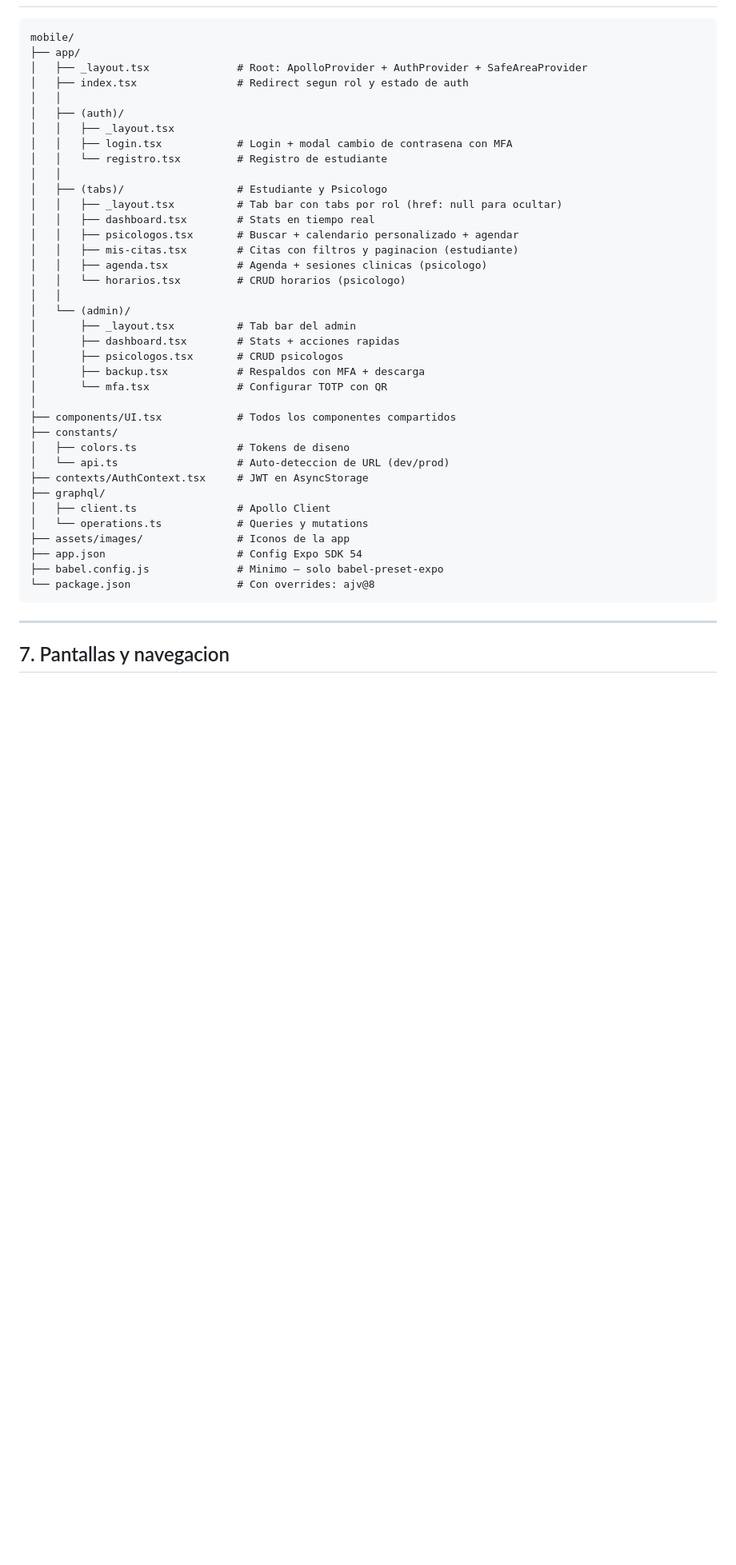
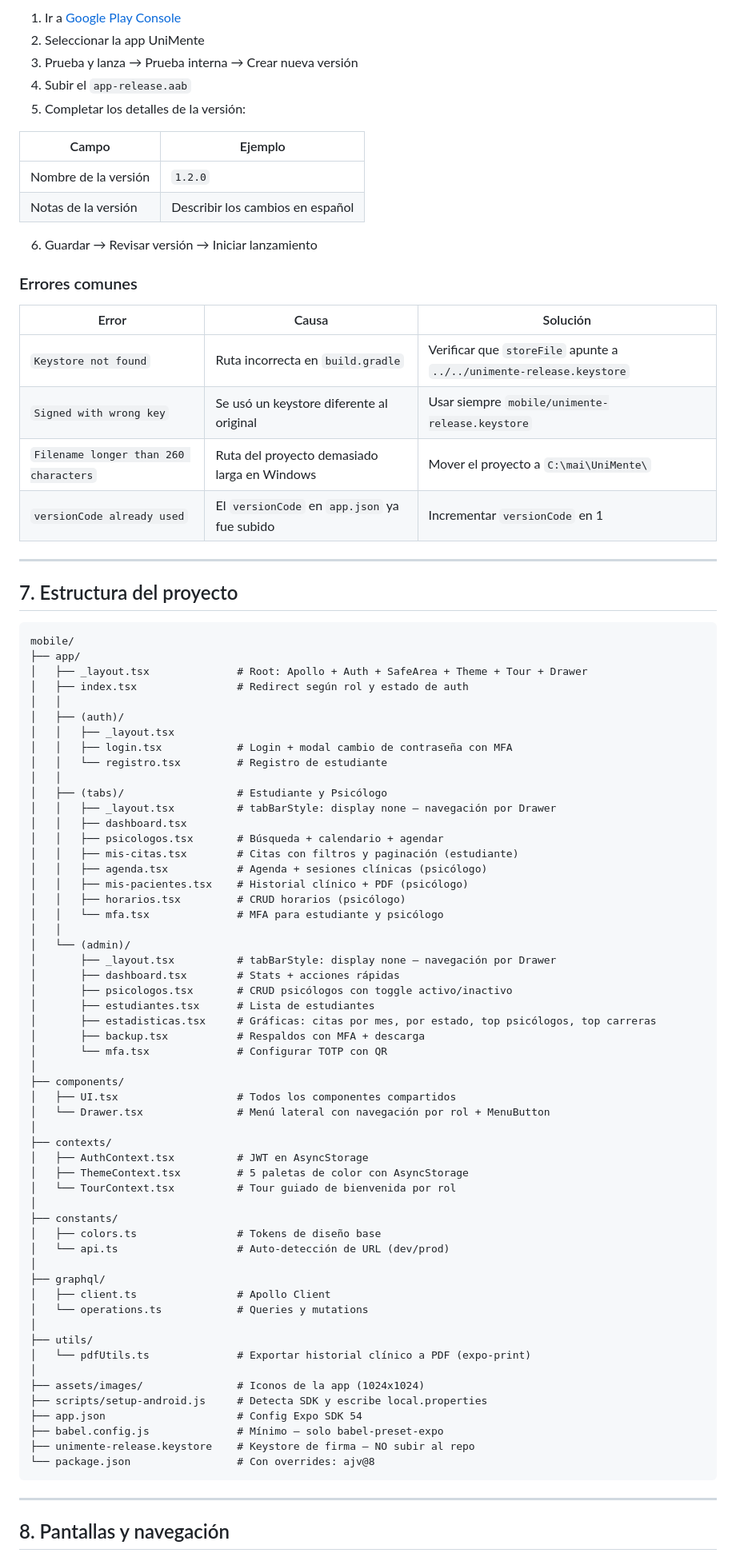
Before and after one commit to MonkyFlip/uni-mente, a Markdown page: mobile/MOBILE.md, the part around one of its changes. Shown at 80% size. Drawn GitHub-style; blank space fills up the shorter version.

Commit message:
doc nueva del app movil

````diff
--- a/mobile/MOBILE.md
+++ b/mobile/MOBILE.md
@@ -262,45 +262,88 @@ La app aparece en pantalla de inicio con el nombre **UniMente**.
+1. Ir a [Google Play Console](https://play.google.com/console)
+2. Seleccionar la app UniMente
+3. Prueba y lanza → Prueba interna → Crear nueva versión
+4. Subir el `app-release.aab`
+5. Completar los detalles de la versión:
+
+| Campo | Ejemplo |
+|---|---|
+| Nombre de la versión | `1.2.0` |
+| Notas de la versión | Describir los cambios en español |
+
+6. Guardar → Revisar versión → Iniciar lanzamiento
+
+### Errores comunes
+
+| Error | Causa | Solución |
+|---|---|---|
+| `Keystore not found` | Ruta incorrecta en `build.gradle` | Verificar que `storeFile` apunte a `../../unimente-release.keystore` |
+| `Signed with wrong key` | Se usó un keystore diferente al original | Usar siempre `mobile/unimente-release.keystore` |
+| `Filename longer than 260 characters` | Ruta del proyecto demasiado larga en Windows | Mover el proyecto a `C:\mai\UniMente\` |
+| `versionCode already used` | El `versionCode` en `app.json` ya fue subido | Incrementar `versionCode` en 1 |
+
+---
+
+## 7. Estructura del proyecto
 
 ```
 mobile/
 ├── app/
-│   ├── _layout.tsx              # Root: ApolloProvider + AuthProvider + SafeAreaProvider
-│   ├── index.tsx                # Redirect segun rol y estado de auth
+│   ├── _layout.tsx              # Root: Apollo + Auth + SafeArea + Theme + Tour + Drawer
+│   ├── index.tsx                # Redirect según rol y estado de auth
 │   │
 │   ├── (auth)/
 │   │   ├── _layout.tsx
-│   │   ├── login.tsx            # Login + modal cambio de contrasena con MFA
+│   │   ├── login.tsx            # Login + modal cambio de contraseña con MFA
 │   │   └── registro.tsx         # Registro de estudiante
 │   │
-│   ├── (tabs)/                  # Estudiante y Psicologo
-│   │   ├── _layout.tsx          # Tab bar con tabs por rol (href: null para ocultar)
-│   │   ├── dashboard.tsx        # Stats en tiempo real
-│   │   ├── psicologos.tsx       # Buscar + calendario personalizado + agendar
-│   │   ├── mis-citas.tsx        # Citas con filtros y paginacion (estudiante)
-│   │   ├── agenda.tsx           # Agenda + sesiones clinicas (psicologo)
-│   │   └── horarios.tsx         # CRUD horarios (psicologo)
+│   ├── (tabs)/                  # Estudiante y Psicólogo
+│   │   ├── _layout.tsx          # tabBarStyle: display none — navegación por Drawer
+│   │   ├── dashboard.tsx
+│   │   ├── psicologos.tsx       # Búsqueda + calendario + agendar
+│   │   ├── mis-citas.tsx        # Citas con filtros y paginación (estudiante)
+│   │   ├── agenda.tsx           # Agenda + sesiones clínicas (psicólogo)
+│   │   ├── mis-pacientes.tsx    # Historial clínico + PDF (psicólogo)
+│   │   ├── horarios.tsx         # CRUD horarios (psicólogo)
+│   │   └── mfa.tsx              # MFA para estudiante y psicólogo
 │   │
 │   └── (admin)/
-│       ├── _layout.tsx          # Tab bar del admin
-│       ├── dashboard.tsx        # Stats + acciones rapidas
-│       ├── psicologos.tsx       # CRUD psicologos
+│       ├── _layout.tsx          # tabBarStyle: display none — navegación por Drawer
+│       ├── dashboard.tsx        # Stats + acciones rápidas
+│       ├── psicologos.tsx       # CRUD psicólogos con toggle activo/inactivo
+│       ├── estudiantes.tsx      # Lista de estudiantes
+│       ├── estadisticas.tsx     # Gráficas: citas por mes, por estado, top psicólogos, top carreras
 │       ├── backup.tsx           # Respaldos con MFA + descarga
 │       └── mfa.tsx              # Configurar TOTP con QR
 │
-├── components/UI.tsx            # Todos los componentes compartidos
+├── components/
+│   ├── UI.tsx                   # Todos los componentes compartidos
+│   └── Drawer.tsx               # Menú lateral con navegación por rol + MenuButton
+│
+├── contexts/
+│   ├── AuthContext.tsx          # JWT en AsyncStorage
+│   ├── ThemeContext.tsx         # 5 paletas de color con AsyncStorage
+│   └── TourContext.tsx          # Tour guiado de bienvenida por rol
+│
 ├── constants/
-│   ├── colors.ts                # Tokens de diseno
-│   └── api.ts                   # Auto-deteccion de URL (dev/prod)
-├── contexts/AuthContext.tsx     # JWT en AsyncStorage
+│   ├── colors.ts                # Tokens de diseño base
+│   └── api.ts                   # Auto-detección de URL (dev/prod)
+│
 ├── graphql/
 │   ├── client.ts                # Apollo Client
 │   └── operations.ts            # Queries y mutations
-├── assets/images/               # Iconos de la app
+│
+├── utils/
+│   └── pdfUtils.ts              # Exportar historial clínico a PDF (expo-print)
+│
+├── assets/images/               # Iconos de la app (1024x1024)
+├── scripts/setup-android.js     # Detecta SDK y escribe local.properties
 ├── app.json                     # Config Expo SDK 54
-├── babel.config.js              # Minimo — solo babel-preset-expo
+├── babel.config.js              # Mínimo — solo babel-preset-expo
+├── unimente-release.keystore    # Keystore de firma — NO subir al repo
 └── package.json                 # Con overrides: ajv@8
 ```
 
 ---
 
-## 7. Pantallas y navegacion
+## 8. Pantallas y navegación
 
````
Also changed, not shown: other parts of mobile/MOBILE.md (+285 -232 lines).
